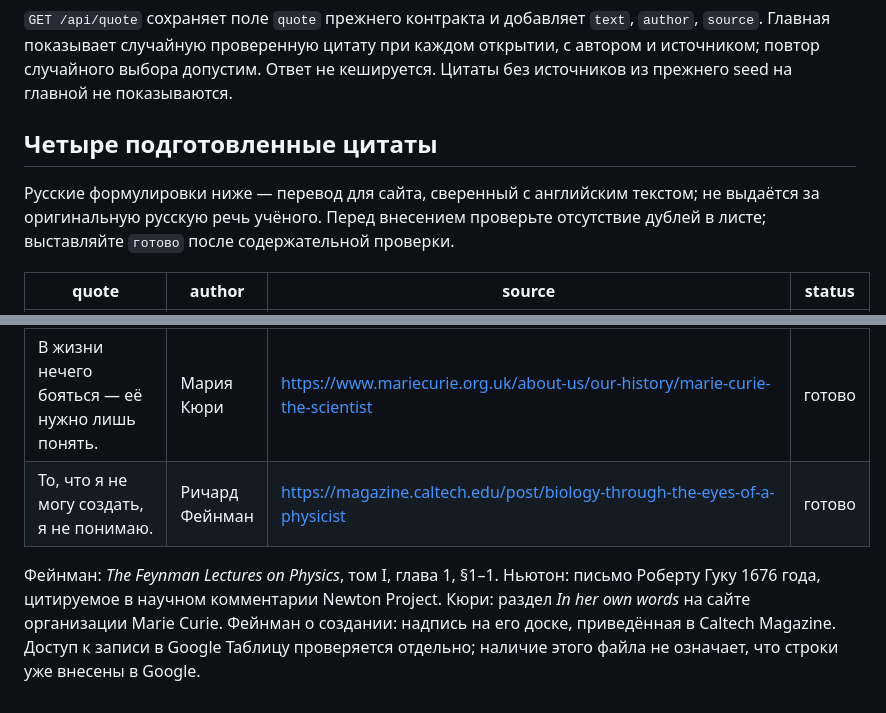
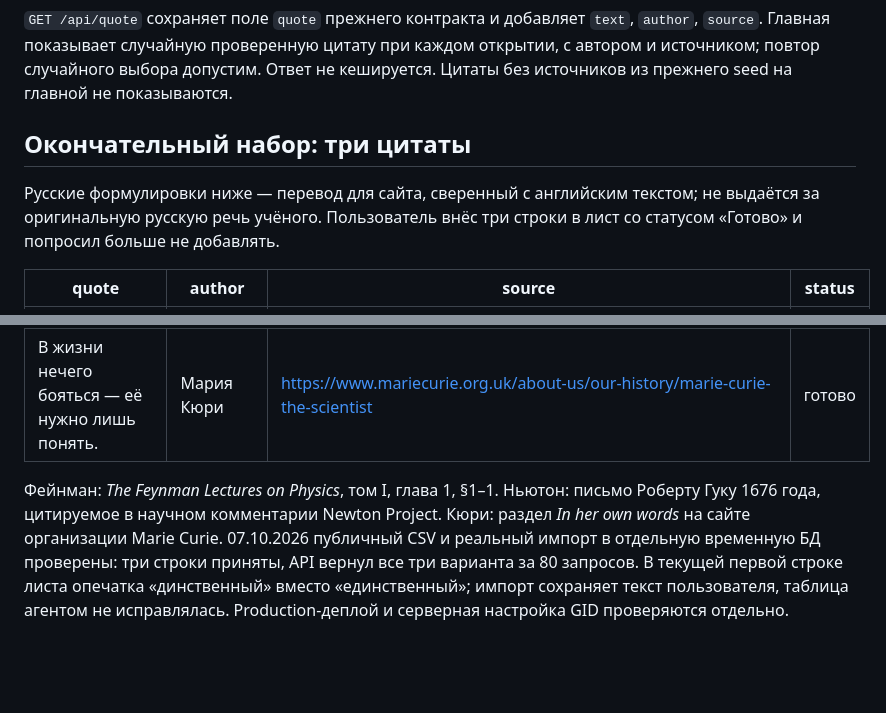
Before and after one commit to melswg/MosPolyPhisics, a Markdown page: docs/QUOTES_SYNC.md, 2 parts joined by grey strips. Rendered like a GitHub page; blank space fills up the shorter version.

```diff
--- a/docs/QUOTES_SYNC.md
+++ b/docs/QUOTES_SYNC.md
@@ -17,22 +17,23 @@ ID берётся из `MOSPHYSICS_NEWS_SHEET_ID`; отдельную табли
 при каждом открытии, с автором и источником; повтор случайного выбора допустим.
 Ответ не кешируется. Цитаты без источников из прежнего seed на главной не показываются.
 
-## Четыре подготовленные цитаты
+## Окончательный набор: три цитаты
 
 Русские формулировки ниже — перевод для сайта, сверенный с английским текстом;
-не выдаётся за оригинальную русскую речь учёного. Перед внесением проверьте
-отсутствие дублей в листе; выставляйте `готово` после содержательной проверки.
+не выдаётся за оригинальную русскую речь учёного. Пользователь внёс три строки
+в лист со статусом «Готово» и попросил больше не добавлять.
 
 | quote | author | source | status |
 |---|---|---|---|
 | Эксперимент — единственный судья научной истины. | Ричард Фейнман | https://www.feynmanlectures.caltech.edu/I_01.html#Ch1-S1 | готово |
 | Если я видел дальше других, то потому, что стоял на плечах гигантов. | Исаак Ньютон | https://newtonproject.ox.ac.uk/view/texts/normalized/OTHE00018 | готово |
 | В жизни нечего бояться — её нужно лишь понять. | Мария Кюри | https://www.mariecurie.org.uk/about-us/our-history/marie-curie-the-scientist | готово |
-| То, что я не могу создать, я не понимаю. | Ричард Фейнман | https://magazine.caltech.edu/post/biology-through-the-eyes-of-a-physicist | готово |
 
 Фейнман: *The Feynman Lectures on Physics*, том I, глава 1, §1–1.
 Ньютон: письмо Роберту Гуку 1676 года, цитируемое в научном комментарии Newton Project.
 Кюри: раздел *In her own words* на сайте организации Marie Curie.
-Фейнман о создании: надпись на его доске, приведённая в Caltech Magazine.
-Доступ к записи в Google Таблицу проверяется отдельно; наличие этого файла
-не означает, что строки уже внесены в Google.
+07.10.2026 публичный CSV и реальный импорт в отдельную временную БД проверены:
+три строки приняты, API вернул все три варианта за 80 запросов.
+В текущей первой строке листа опечатка «динственный» вместо «единственный»;
+импорт сохраняет текст пользователя, таблица агентом не исправлялась.
+Production-деплой и серверная настройка GID проверяются отдельно.
```
Also changed, not shown: docs/TASKS.md (+8 -3 lines).
